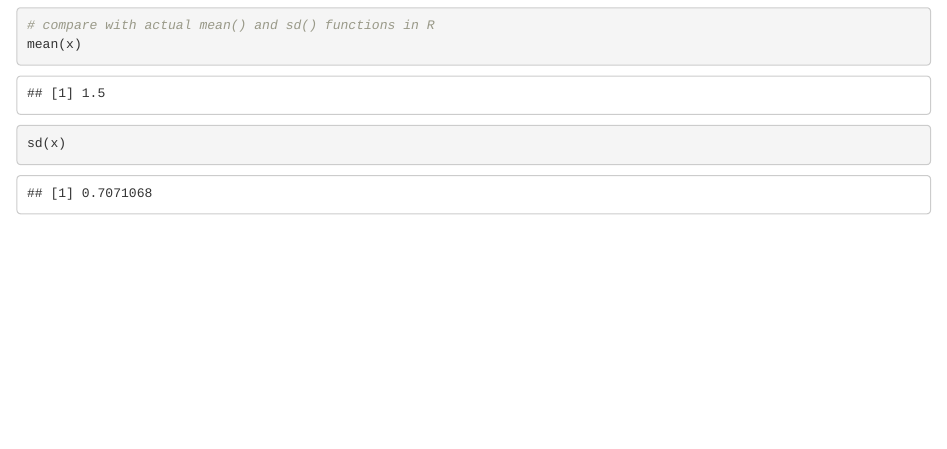
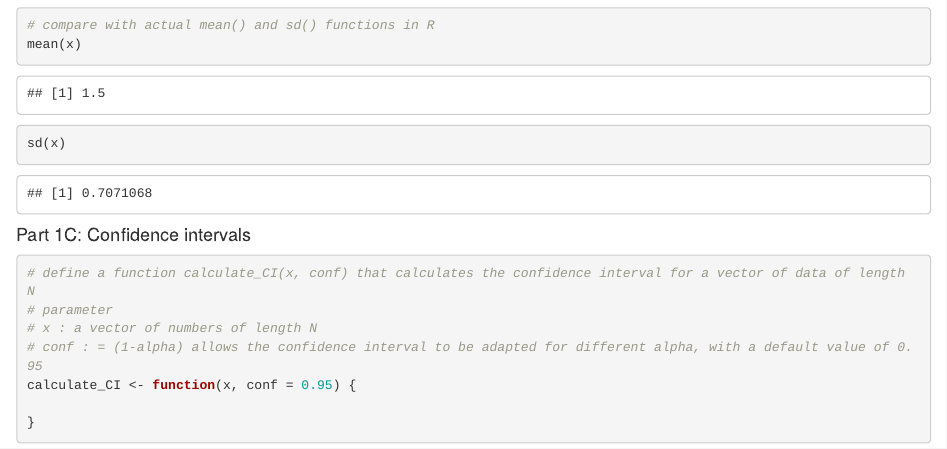
Before and after one commit to yuhanxiao20/computing-project-2, an R Markdown document (index.Rmd): the page in a window 1100 px wide, from 1450 px down. Rendered offline with R 4.5, knitr and Pandoc, with nearby package versions.

Commit message:
started part 1 C

````diff
--- a/index.Rmd
+++ b/index.Rmd
@@ -65,3 +65,14 @@ sample_sd(x)
 mean(x)
 sd(x)
 ```
+
+#### Part 1C: Confidence intervals
+```{r part1C}
+# define a function calculate_CI(x, conf) that calculates the confidence interval for a vector of data of length N
+# parameter
+# x : a vector of numbers of length N
+# conf : = (1-alpha) allows the confidence interval to be adapted for different alpha, with a default value of 0.95
+calculate_CI <- function(x, conf = 0.95) {
+
+}
+```
````
